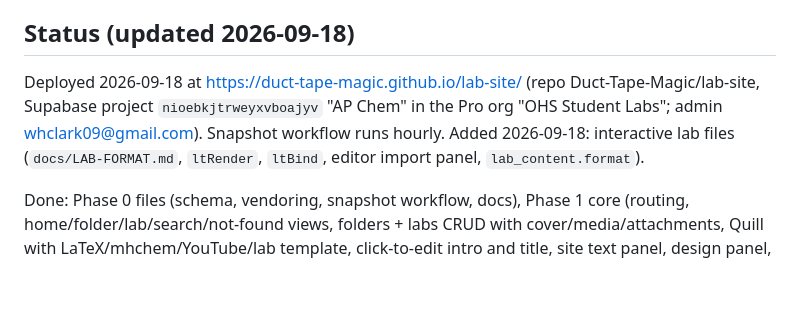
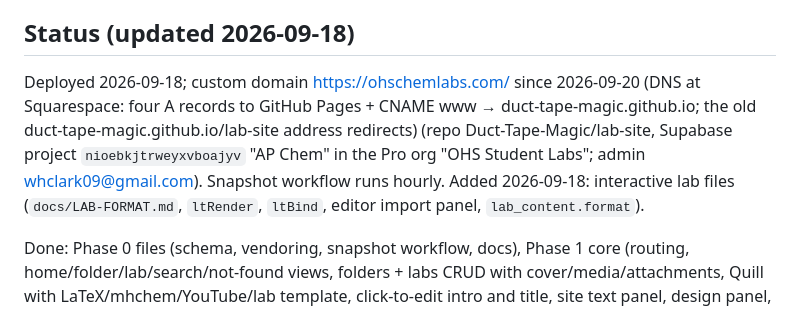
Before and after one commit to Duct-Tape-Magic/lab-site, a Markdown page: CLAUDE.md, the part around the change. Rendered like a GitHub page; blank space fills up the shorter version.

Commit message:
Docs: site now served at ohschemlabs.com
Co-Authored-By: Claude Fable 5.1 <noreply@anthropic.com>

```diff
--- a/CLAUDE.md
+++ b/CLAUDE.md
@@ -52,7 +52,7 @@ Students load `index.html` from GitHub Pages. The page fetches the catalogue (fo
 
 ## Status (updated 2026-09-18)
 
-Deployed 2026-09-18 at https://duct-tape-magic.github.io/lab-site/ (repo Duct-Tape-Magic/lab-site, Supabase project `nioebkjtrweyxvboajyv` "AP Chem" in the Pro org "OHS Student Labs"; admin whclark09@gmail.com). Snapshot workflow runs hourly. Added 2026-09-18: interactive lab files (`docs/LAB-FORMAT.md`, `ltRender`, `ltBind`, editor import panel, `lab_content.format`).
+Deployed 2026-09-18; custom domain https://ohschemlabs.com/ since 2026-09-20 (DNS at Squarespace: four A records to GitHub Pages + CNAME www → duct-tape-magic.github.io; the old duct-tape-magic.github.io/lab-site address redirects) (repo Duct-Tape-Magic/lab-site, Supabase project `nioebkjtrweyxvboajyv` "AP Chem" in the Pro org "OHS Student Labs"; admin whclark09@gmail.com). Snapshot workflow runs hourly. Added 2026-09-18: interactive lab files (`docs/LAB-FORMAT.md`, `ltRender`, `ltBind`, editor import panel, `lab_content.format`).
 
 Done: Phase 0 files (schema, vendoring, snapshot workflow, docs), Phase 1 core (routing, home/folder/lab/search/not-found views, folders + labs CRUD with cover/media/attachments, Quill with LaTeX/mhchem/YouTube/lab template, click-to-edit intro and title, site text panel, design panel, print stylesheet, fallback chain, event logging, revisions insert). Phase 2 items already included: image compression, attachments with inline PDF viewer, storage cleanup.
 
```
